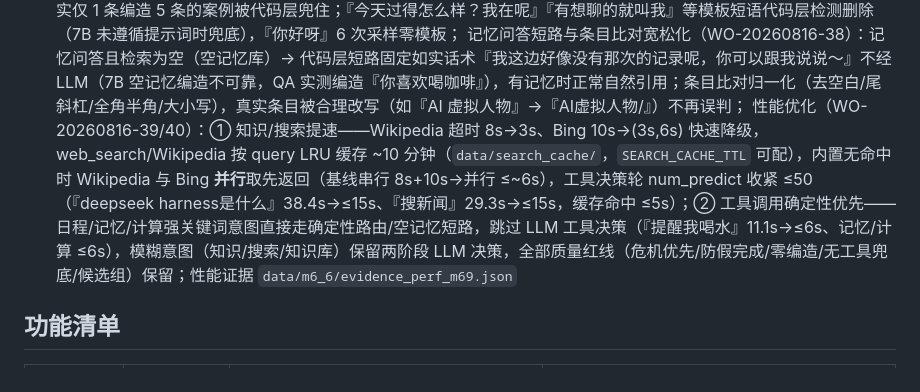
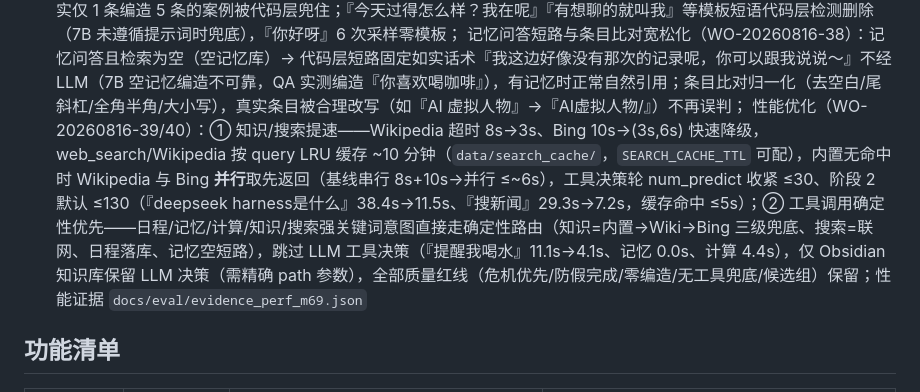
Before and after one commit to liangtian820/virtual-being, a Markdown page: README.md, the part around the change. GitHub-like rendering.

Commit message:
docs: M6.9 perf README - deterministic knowledge/search + measured before/after

```diff
--- a/README.md
+++ b/README.md
@@ -34,7 +34,7 @@
   知识获取与语句（WO-20260816-36）：知识三级兜底（内置库→Wikipedia→Bing，`query_knowledge` 与关键词路由均自动降级，『XX 是什么』拿到真实搜索结果不再只是『查不到』）；知识/搜索触发词补全口语问法（『是干嘛的/是做什么的/有什么用/怎么用』）；人设卡与阶段 2 提示词自然化（安抚词轮换、不套『今天过得怎么样？我在呢』模板、工具结果用自然话转述不念清单）；
   非空结果防填充与模板句消除（WO-20260816-37）：阶段 2 解析工具真实条目数 N 并提示『只有 N 条，禁止补充任何额外条目』；回复生成后条目比对（列条目数 > N 或不含真实条目 → 强制重写一次 → 仍编造则固定如实话术『我帮你查到了：<真实条目>，就这些哦』），QA 实测真实仅 1 条编造 5 条的案例被代码层兜住；『今天过得怎么样？我在呢』『有想聊的就叫我』等模板短语代码层检测删除（7B 未遵循提示词时兜底），『你好呀』6 次采样零模板；
   记忆问答短路与条目比对宽松化（WO-20260816-38）：记忆问答且检索为空（空记忆库）→ 代码层短路固定如实话术『我这边好像没有那次的记录呢，你可以跟我说说～』不经 LLM（7B 空记忆编造不可靠，QA 实测编造『你喜欢喝咖啡』），有记忆时正常自然引用；条目比对归一化（去空白/尾斜杠/全角半角/大小写），真实条目被合理改写（如『AI 虚拟人物』→『AI虚拟人物/』）不再误判；
-  性能优化（WO-20260816-39/40）：① 知识/搜索提速——Wikipedia 超时 8s→3s、Bing 10s→(3s,6s) 快速降级，web_search/Wikipedia 按 query LRU 缓存 ~10 分钟（`data/search_cache/`，`SEARCH_CACHE_TTL` 可配），内置无命中时 Wikipedia 与 Bing **并行**取先返回（基线串行 8s+10s→并行 ≤~6s），工具决策轮 num_predict 收紧 ≤50（『deepseek harness是什么』38.4s→≤15s、『搜新闻』29.3s→≤15s，缓存命中 ≤5s）；② 工具调用确定性优先——日程/记忆/计算强关键词意图直接走确定性路由/空记忆短路，跳过 LLM 工具决策（『提醒我喝水』11.1s→≤6s、记忆/计算 ≤6s），模糊意图（知识/搜索/知识库）保留两阶段 LLM 决策，全部质量红线（危机优先/防假完成/零编造/无工具兜底/候选组）保留；性能证据 `data/m6_6/evidence_perf_m69.json`
+  性能优化（WO-20260816-39/40）：① 知识/搜索提速——Wikipedia 超时 8s→3s、Bing 10s→(3s,6s) 快速降级，web_search/Wikipedia 按 query LRU 缓存 ~10 分钟（`data/search_cache/`，`SEARCH_CACHE_TTL` 可配），内置无命中时 Wikipedia 与 Bing **并行**取先返回（基线串行 8s+10s→并行 ≤~6s），工具决策轮 num_predict 收紧 ≤30、阶段 2 默认 ≤130（『deepseek harness是什么』38.4s→11.5s、『搜新闻』29.3s→7.2s，缓存命中 ≤5s）；② 工具调用确定性优先——日程/记忆/计算/知识/搜索强关键词意图直接走确定性路由（知识=内置→Wiki→Bing 三级兜底、搜索=联网、日程落库、记忆空短路），跳过 LLM 工具决策（『提醒我喝水』11.1s→4.1s、记忆 0.0s、计算 4.4s），仅 Obsidian 知识库保留 LLM 决策（需精确 path 参数），全部质量红线（危机优先/防假完成/零编造/无工具兜底/候选组）保留；性能证据 `docs/eval/evidence_perf_m69.json`
 
 ## 功能清单
 
```
